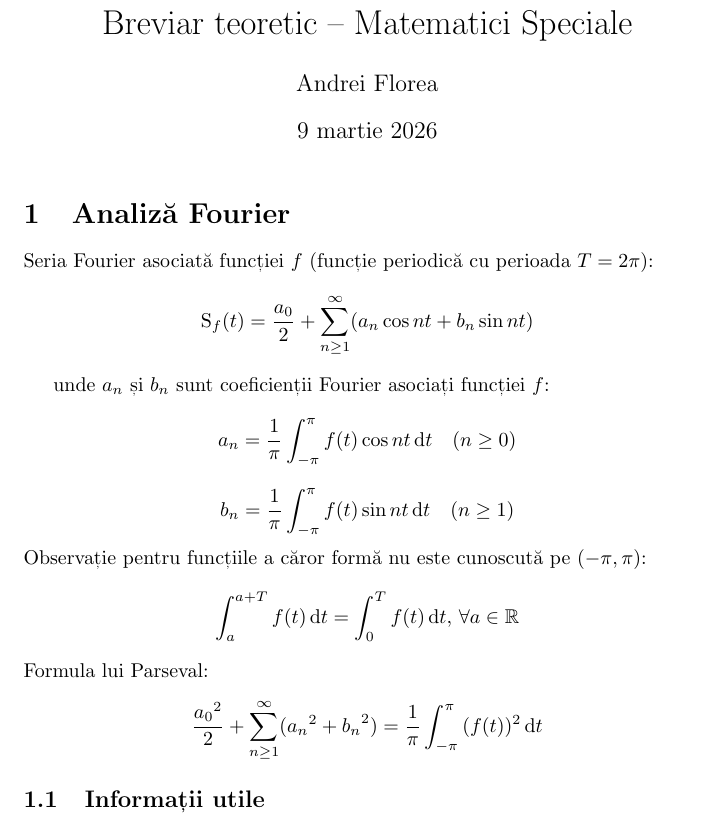
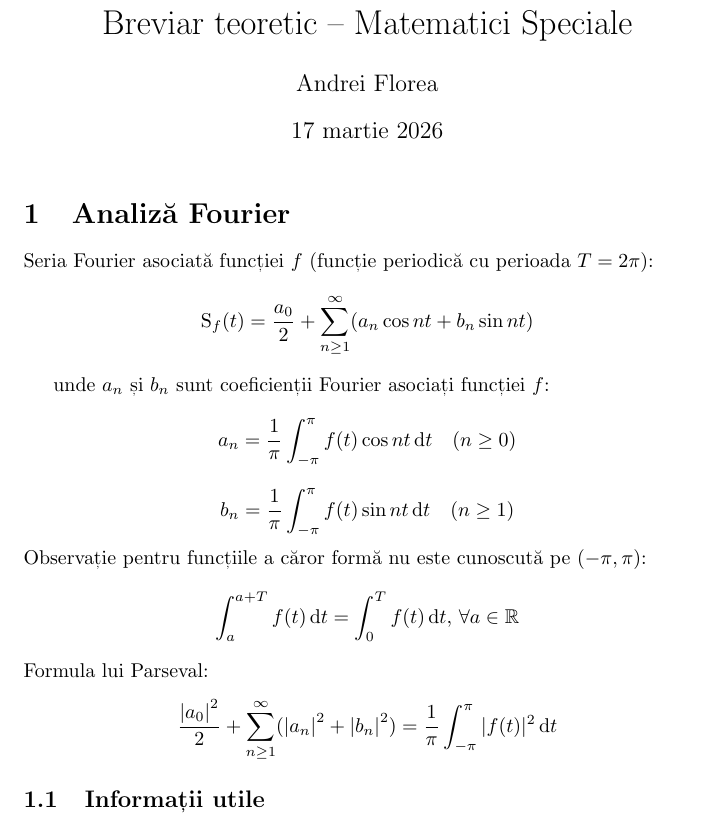
Before and after one commit to onefieryfern/acs-cheatsheets, a LaTeX document (matematici-speciale.tex): part of page 1 of 2, cut so that both start at the same text. Compiled offline with pdfLaTeX.

Commit message:
[MSp] Modify formula to be correct for complex numbers as well

```diff
--- a/matematici-speciale.tex
+++ b/matematici-speciale.tex
@@ -6,7 +6,7 @@
 
 \title{Breviar teoretic -- Matematici Speciale}
 \author{Andrei Florea}
-\date{9 martie 2026}
+\date{17 martie 2026}
 
 \begin{document}
 \maketitle
@@ -35,7 +35,7 @@ Observație pentru funcțiile a căror formă nu este cunoscută pe $(-\pi,\pi)$
 \end{displaymath}
 Formula lui Parseval:
 \begin{displaymath}
-    \frac{{a_0}^2}{2}+\sum_{n\geq1}^\infty ({a_n}^2+{b_n}^2) = \frac{1}{\pi}\int_{-\pi}^{\pi}{(f(t))^2\,\mathrm{d}t}
+    \frac{{|a_0|}^2}{2}+\sum_{n\geq1}^\infty ({|a_n|}^2+{|b_n|}^2) = \frac{1}{\pi}\int_{-\pi}^{\pi}{|f(t)|^2\,\mathrm{d}t}
 \end{displaymath}
 
 \subsection{Informații utile}
```
